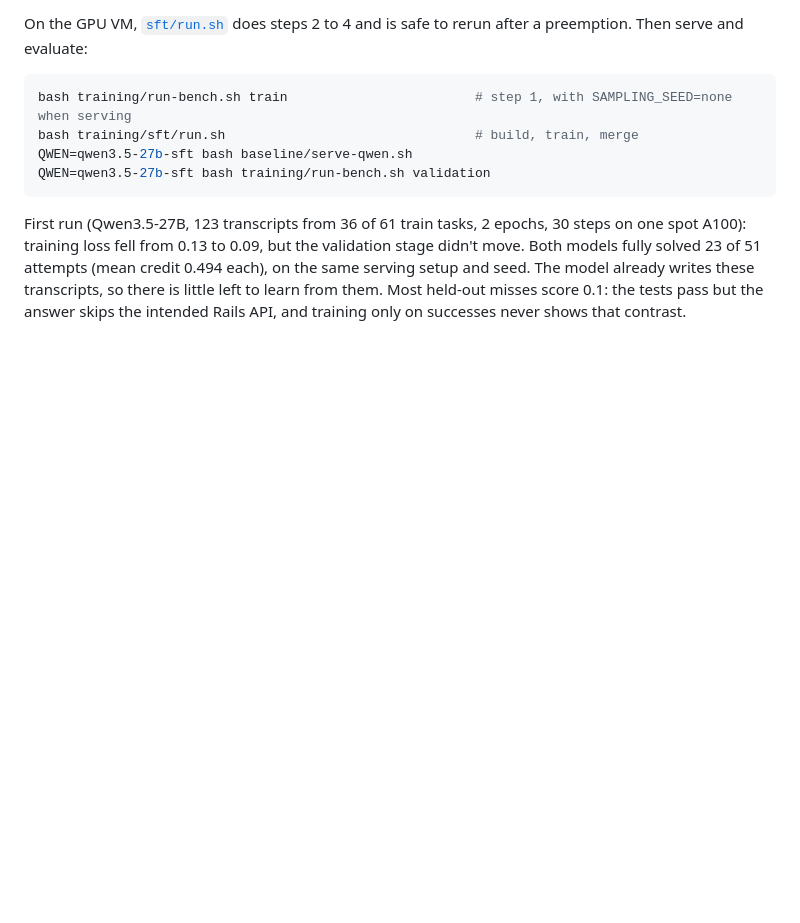
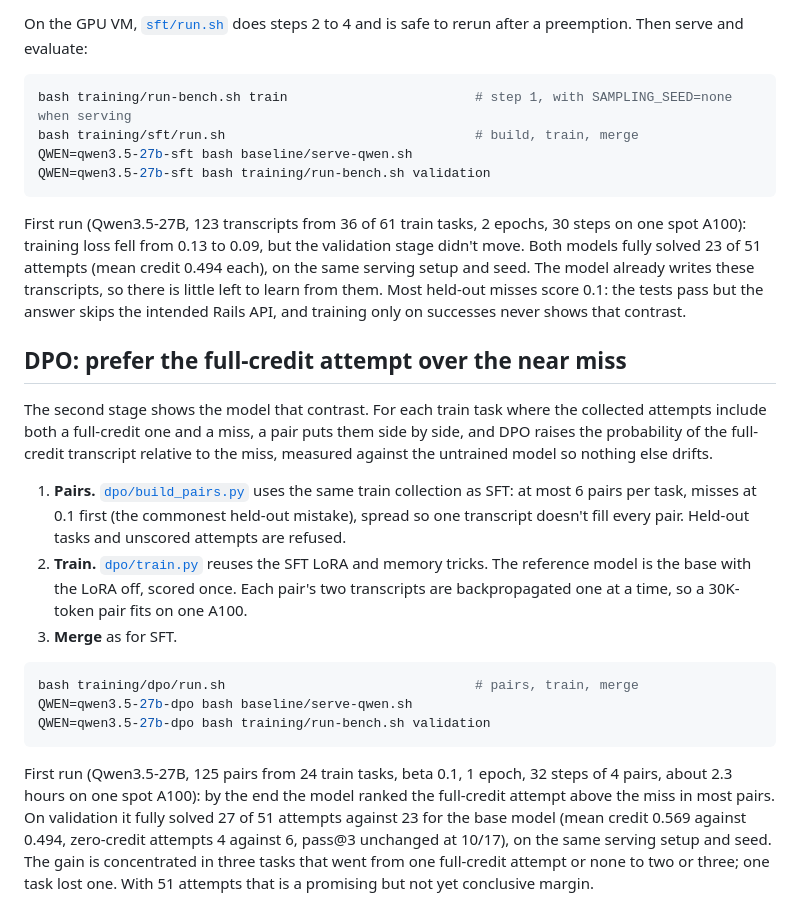
Before and after one commit to MrDHat/rails-model-lab, a Markdown page: training/README.md, the part around the change. Rendered like a GitHub page; blank space fills up the shorter version.

Commit message:
Document the DPO stage and its first result
Co-Authored-By: Claude Opus 5.5 <noreply@anthropic.com>

````diff
--- a/training/README.md
+++ b/training/README.md
@@ -177,3 +177,36 @@ validation stage didn't move. Both models fully solved 23 of 51 attempts
 already writes these transcripts, so there is little left to learn from
 them. Most held-out misses score 0.1: the tests pass but the answer skips the
 intended Rails API, and training only on successes never shows that contrast.
+
+## DPO: prefer the full-credit attempt over the near miss
+
+The second stage shows the model that contrast. For each train task where the
+collected attempts include both a full-credit one and a miss, a pair puts
+them side by side, and DPO raises the probability of the full-credit
+transcript relative to the miss, measured against the untrained model so
+nothing else drifts.
+
+1. **Pairs.** [`dpo/build_pairs.py`](dpo/build_pairs.py) uses the same train
+   collection as SFT: at most 6 pairs per task, misses at 0.1 first (the
+   commonest held-out mistake), spread so one transcript doesn't fill every
+   pair. Held-out tasks and unscored attempts are refused.
+2. **Train.** [`dpo/train.py`](dpo/train.py) reuses the SFT LoRA and memory
+   tricks. The reference model is the base with the LoRA off, scored once.
+   Each pair's two transcripts are backpropagated one at a time, so a 30K-token
+   pair fits on one A100.
+3. **Merge** as for SFT.
+
+```sh
+bash training/dpo/run.sh                                # pairs, train, merge
+QWEN=qwen3.5-27b-dpo bash baseline/serve-qwen.sh
+QWEN=qwen3.5-27b-dpo bash training/run-bench.sh validation
+```
+
+First run (Qwen3.5-27B, 125 pairs from 24 train tasks, beta 0.1, 1 epoch, 32
+steps of 4 pairs, about 2.3 hours on one spot A100): by the end the model
+ranked the full-credit attempt above the miss in most pairs. On validation it
+fully solved 27 of 51 attempts against 23 for the base model (mean credit
+0.569 against 0.494, zero-credit attempts 4 against 6, pass@3 unchanged at
+10/17), on the same serving setup and seed. The gain is concentrated in three
+tasks that went from one full-credit attempt or none to two or three; one task
+lost one. With 51 attempts that is a promising but not yet conclusive margin.
````
